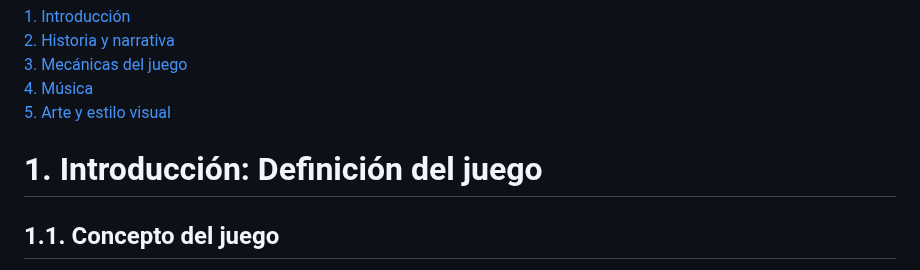
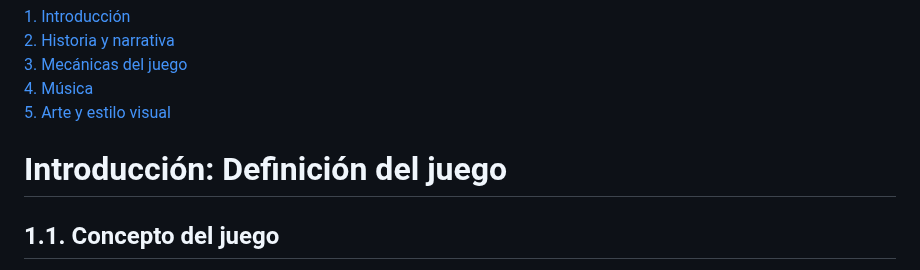
Before and after one commit to lalachip7/Champinchanted, a Markdown page: README.md, the part around the change. GitHub-like rendering.

```diff
--- a/README.md
+++ b/README.md
@@ -31,7 +31,7 @@ Laura Blázquez Pelaz
 [4. Música](#musica)
 [5. Arte y estilo visual](#arte-y-estilo-visual)
 
-# 1. Introducción: Definición del juego
+# Introducción: Definición del juego
 ## 1.1. Concepto del juego
 Champinchanted, es un videojuego diseñado para dos jugadores, ambientado en un emocionante entorno de plataformas, místico y mágico.
 
```
